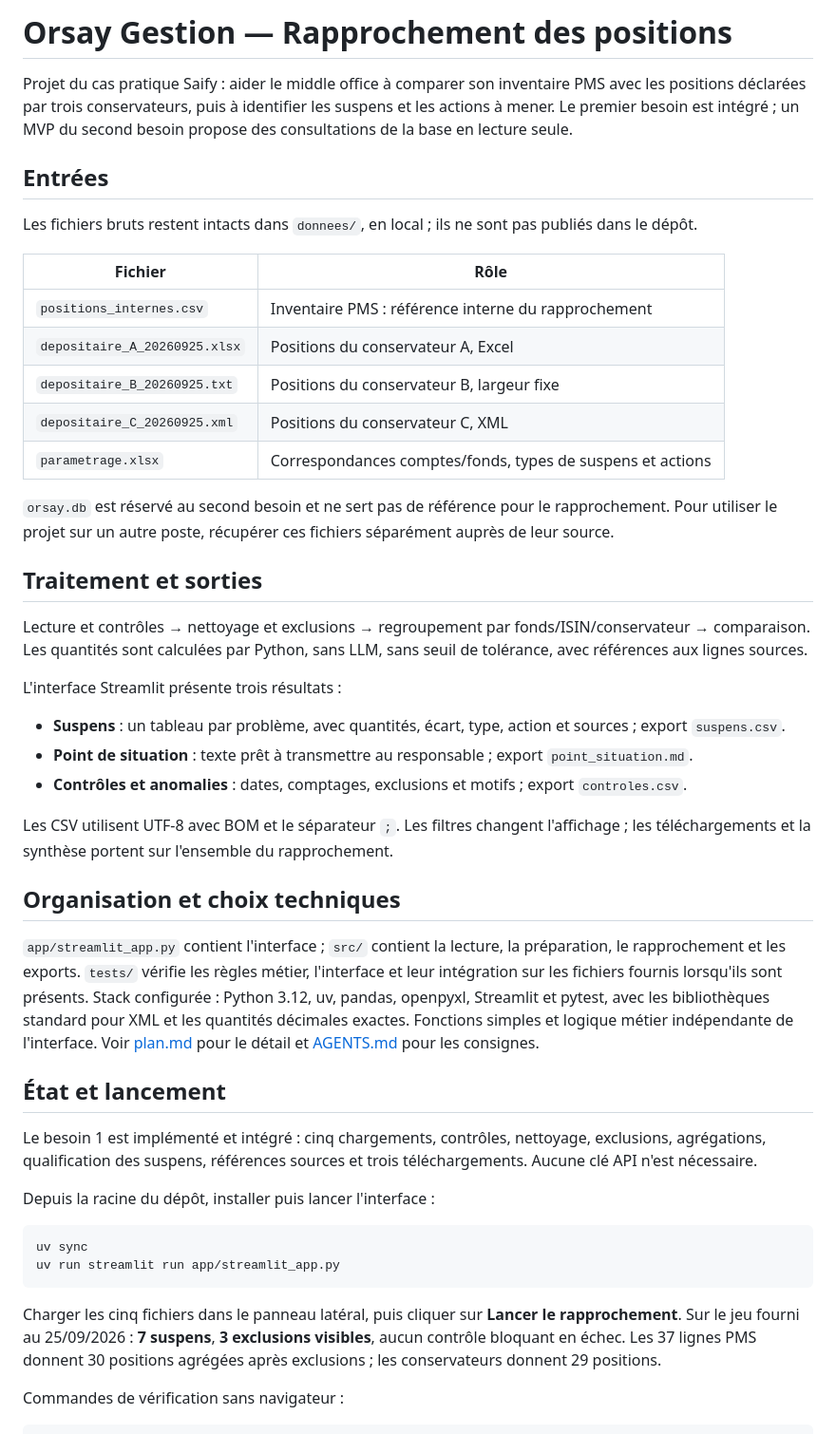
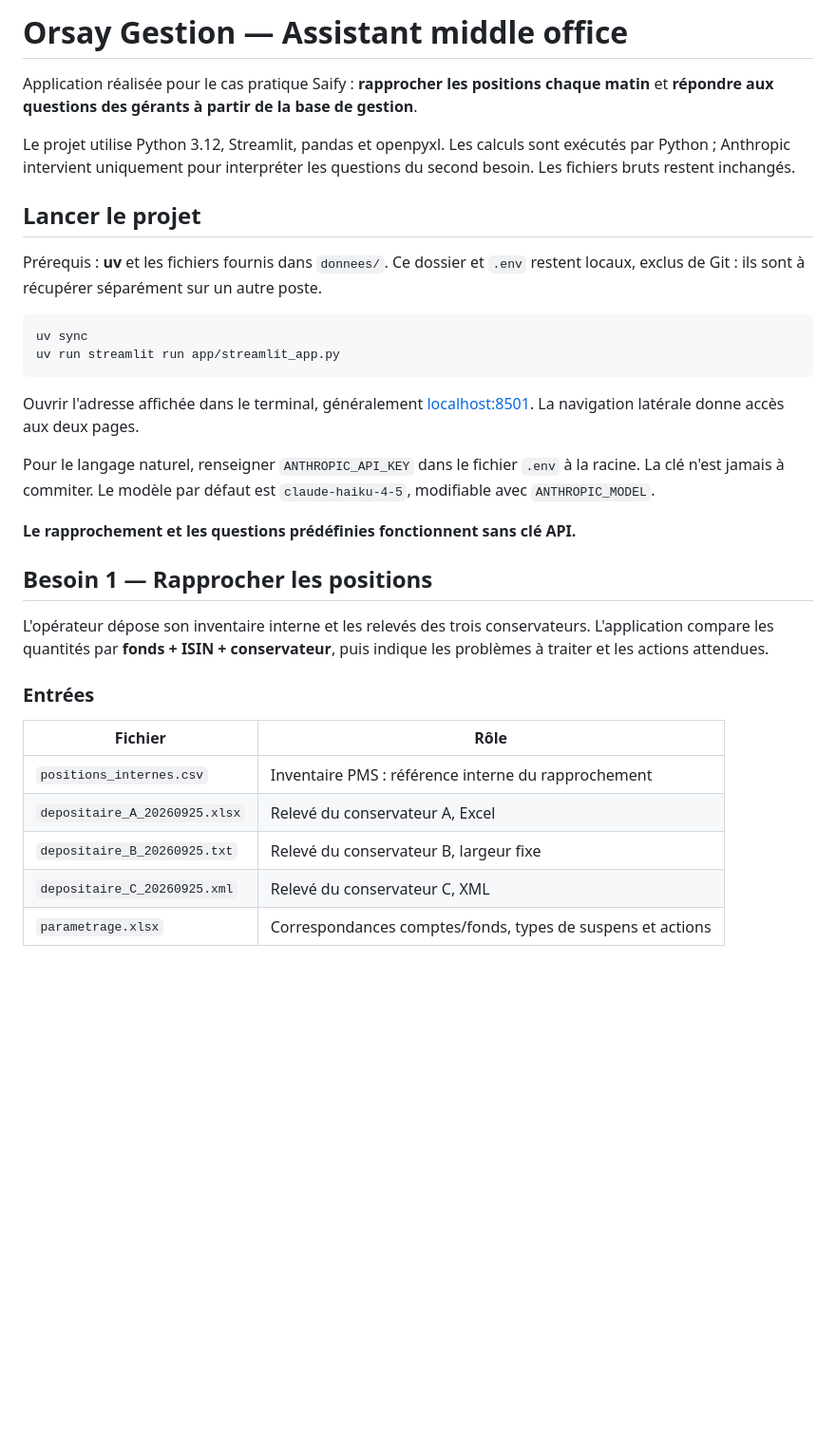
Before and after one commit to ISMMO0/saify-test, a Markdown page: README.md, the part around one of its changes. Shown at 95% size. GitHub-like rendering; blank space fills up the shorter version.

````diff
--- a/README.md
+++ b/README.md
@@ -1,60 +1,35 @@
-# Orsay Gestion — Rapprochement des positions
+# Orsay Gestion — Assistant middle office
 
-Projet du cas pratique Saify : aider le middle office à comparer son inventaire PMS avec les positions
-déclarées par trois conservateurs, puis à identifier les suspens et les actions à mener.
-Le premier besoin est intégré ; un MVP du second besoin propose des consultations de la base en lecture seule.
+Application réalisée pour le cas pratique Saify : **rapprocher les positions chaque matin** et **répondre aux questions des gérants à partir de la base de gestion**.
 
-## Entrées
+Le projet utilise Python 3.12, Streamlit, pandas et openpyxl. Les calculs sont exécutés par Python ; Anthropic intervient uniquement pour interpréter les questions du second besoin. Les fichiers bruts restent inchangés.
 
-Les fichiers bruts restent intacts dans `donnees/`, en local ; ils ne sont pas publiés dans le dépôt.
+## Lancer le projet
 
-| Fichier | Rôle |
-|---|---|
-| `positions_internes.csv` | Inventaire PMS : référence interne du rapprochement |
-| `depositaire_A_20260925.xlsx` | Positions du conservateur A, Excel |
-| `depositaire_B_20260925.txt` | Positions du conservateur B, largeur fixe |
-| `depositaire_C_20260925.xml` | Positions du conservateur C, XML |
-| `parametrage.xlsx` | Correspondances comptes/fonds, types de suspens et actions |
-
-`orsay.db` est réservé au second besoin et ne sert pas de référence pour le rapprochement.
-Pour utiliser le projet sur un autre poste, récupérer ces fichiers séparément auprès de leur source.
-
-## Traitement et sorties
-
-Lecture et contrôles → nettoyage et exclusions → regroupement par fonds/ISIN/conservateur → comparaison.
-Les quantités sont calculées par Python, sans LLM, sans seuil de tolérance, avec références aux lignes sources.
-
-L'interface Streamlit présente trois résultats :
-
-- **Suspens** : un tableau par problème, avec quantités, écart, type, action et sources ; export `suspens.csv`.
-- **Point de situation** : texte prêt à transmettre au responsable ; export `point_situation.md`.
-- **Contrôles et anomalies** : dates, comptages, exclusions et motifs ; export `controles.csv`.
-
-Les CSV utilisent UTF-8 avec BOM et le séparateur `;`. Les filtres changent l'affichage ; les téléchargements
-et la synthèse portent sur l'ensemble du rapprochement.
-
-## Organisation et choix techniques
-
-`app/streamlit_app.py` contient l'interface ; `src/` contient la lecture, la préparation, le rapprochement et les exports.
-`tests/` vérifie les règles métier, l'interface et leur intégration sur les fichiers fournis lorsqu'ils sont présents.
-Stack configurée : Python 3.12, uv, pandas, openpyxl, Streamlit et pytest, avec les bibliothèques standard pour XML
-et les quantités décimales exactes. Fonctions simples et logique métier indépendante de l'interface.
-Voir [plan.md](plan.md) pour le détail et [AGENTS.md](AGENTS.md) pour les consignes.
-
-## État et lancement
-
-Le besoin 1 est implémenté et intégré : cinq chargements, contrôles, nettoyage, exclusions, agrégations,
-qualification des suspens, références sources et trois téléchargements. Aucune clé API n'est nécessaire.
-
-Depuis la racine du dépôt, installer puis lancer l'interface :
+Prérequis : **uv** et les fichiers fournis dans `donnees/`. Ce dossier et `.env` restent locaux, exclus de Git : ils sont à récupérer séparément sur un autre poste.
 
 ```sh
 uv sync
 uv run streamlit run app/streamlit_app.py
 ```
 
-Charger les cinq fichiers dans le panneau latéral, puis cliquer sur **Lancer le rapprochement**.
-Sur le jeu fourni au 25/09/2026 : **7 suspens**, **3 exclusions visibles**, aucun contrôle bloquant en échec.
-Les 37 lignes PMS donnent 30 positions agrégées après exclusions ; les conservateurs donnent 29 positions.
+Ouvrir l'adresse affichée dans le terminal, généralement [localhost:8501](http://localhost:8501). La navigation latérale donne accès aux deux pages.
 
-Commandes de vérification sans navigateur :
+Pour le langage naturel, renseigner `ANTHROPIC_API_KEY` dans le fichier `.env` à la racine. La clé n'est jamais à commiter. Le modèle par défaut est `claude-haiku-4-5`, modifiable avec `ANTHROPIC_MODEL`.
+
+**Le rapprochement et les questions prédéfinies fonctionnent sans clé API.**
+
+## Besoin 1 — Rapprocher les positions
+
+L'opérateur dépose son inventaire interne et les relevés des trois conservateurs. L'application compare les quantités par **fonds + ISIN + conservateur**, puis indique les problèmes à traiter et les actions attendues.
+
+### Entrées
+
+| Fichier | Rôle |
+|---|---|
+| `positions_internes.csv` | Inventaire PMS : référence interne du rapprochement |
+| `depositaire_A_20260925.xlsx` | Relevé du conservateur A, Excel |
+| `depositaire_B_20260925.txt` | Relevé du conservateur B, largeur fixe |
+| `depositaire_C_20260925.xml` | Relevé du conservateur C, XML |
+| `parametrage.xlsx` | Correspondances comptes/fonds, types de suspens et actions |
+
````
Also changed, not shown: other parts of README.md (+77 -58 lines), docs/screenshots/assistant-gerants.jpg (added), docs/screenshots/rapprochement.jpg (added).
